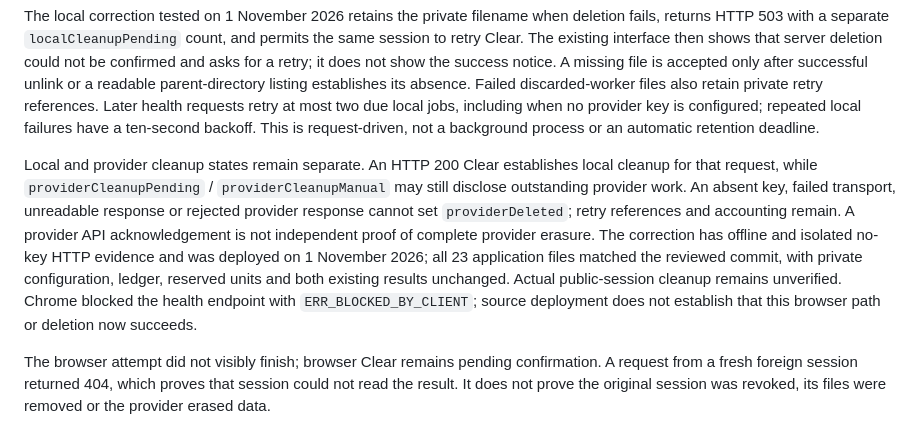
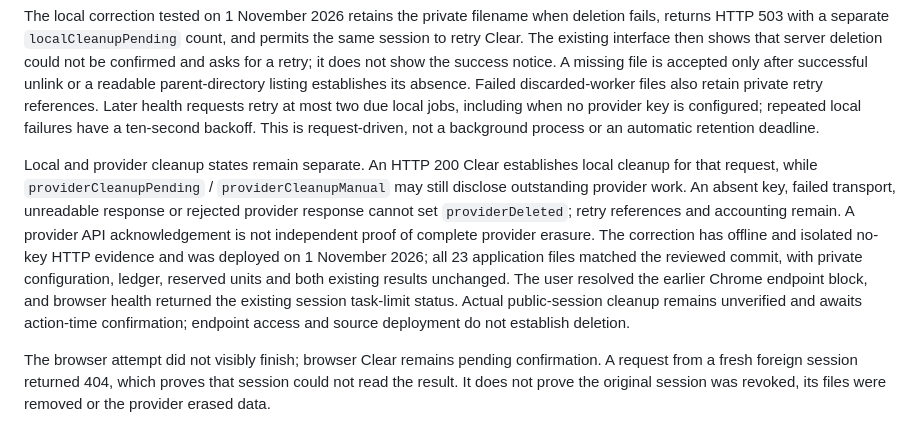
Before and after one commit to CarsonCCHsieh/threadroom, a Markdown page: docs/PRIVACY.md, the part around the change. Rendered like a GitHub page.

```diff
--- a/docs/PRIVACY.md
+++ b/docs/PRIVACY.md
@@ -22,7 +22,7 @@ In source, Clear removes the current page's photos, notes and result references
 
 The local correction tested on 1 November 2026 retains the private filename when deletion fails, returns HTTP 503 with a separate `localCleanupPending` count, and permits the same session to retry Clear. The existing interface then shows that server deletion could not be confirmed and asks for a retry; it does not show the success notice. A missing file is accepted only after successful unlink or a readable parent-directory listing establishes its absence. Failed discarded-worker files also retain private retry references. Later health requests retry at most two due local jobs, including when no provider key is configured; repeated local failures have a ten-second backoff. This is request-driven, not a background process or an automatic retention deadline.
 
-Local and provider cleanup states remain separate. An HTTP 200 Clear establishes local cleanup for that request, while `providerCleanupPending` / `providerCleanupManual` may still disclose outstanding provider work. An absent key, failed transport, unreadable response or rejected provider response cannot set `providerDeleted`; retry references and accounting remain. A provider API acknowledgement is not independent proof of complete provider erasure. The correction has offline and isolated no-key HTTP evidence and was deployed on 1 November 2026; all 23 application files matched the reviewed commit, with private configuration, ledger, reserved units and both existing results unchanged. Actual public-session cleanup remains unverified. Chrome blocked the health endpoint with `ERR_BLOCKED_BY_CLIENT`; source deployment does not establish that this browser path or deletion now succeeds.
+Local and provider cleanup states remain separate. An HTTP 200 Clear establishes local cleanup for that request, while `providerCleanupPending` / `providerCleanupManual` may still disclose outstanding provider work. An absent key, failed transport, unreadable response or rejected provider response cannot set `providerDeleted`; retry references and accounting remain. A provider API acknowledgement is not independent proof of complete provider erasure. The correction has offline and isolated no-key HTTP evidence and was deployed on 1 November 2026; all 23 application files matched the reviewed commit, with private configuration, ledger, reserved units and both existing results unchanged. The user resolved the earlier Chrome endpoint block, and browser health returned the existing session task-limit status. Actual public-session cleanup remains unverified and awaits action-time confirmation; endpoint access and source deployment do not establish deletion.
 
 The browser attempt did not visibly finish; browser Clear remains pending confirmation. A request from a fresh foreign session returned 404, which proves that session could not read the result. It does not prove the original session was revoked, its files were removed or the provider erased data.
 
```
Also changed, not shown: docs/VERIFICATION.md (+3 -3 lines).
